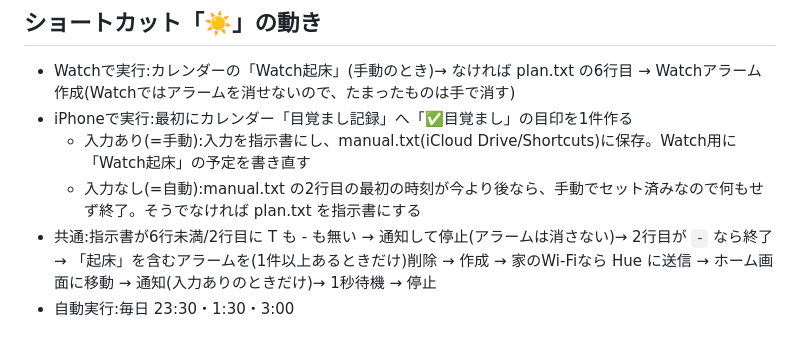
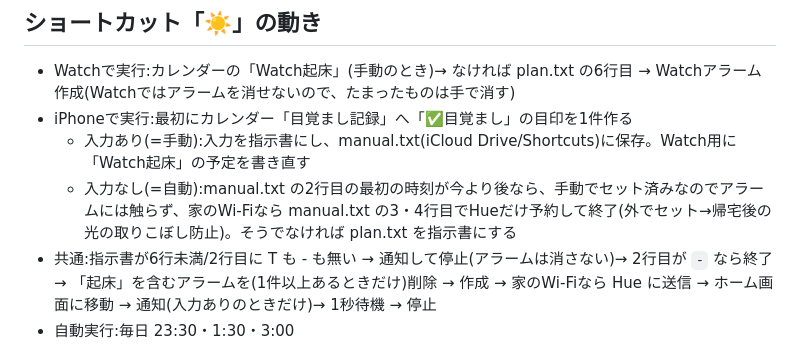
Before and after one commit to Yoppieee/hikari-alarm, a Markdown page: DESIGN.md, the part around the change. Drawn GitHub-style.

Commit message:
設計書:手動セット済みの夜もHueだけ予約する動きを追記
Co-Authored-By: Claude Opus 5.5 <noreply@anthropic.com>
Claude-Session: https://claude.ai/code/session_017vA1TfJoVAw5RPwfDsUXd4

```diff
--- a/DESIGN.md
+++ b/DESIGN.md
@@ -25,7 +25,7 @@
 - Watchで実行:カレンダーの「Watch起床」(手動のとき)→ なければ plan.txt の6行目 → Watchアラーム作成(Watchではアラームを消せないので、たまったものは手で消す)
 - iPhoneで実行:最初にカレンダー「目覚まし記録」へ「✅目覚まし」の目印を1件作る
   - 入力あり(=手動):入力を指示書にし、manual.txt(iCloud Drive/Shortcuts)に保存。Watch用に「Watch起床」の予定を書き直す
-  - 入力なし(=自動):manual.txt の2行目の最初の時刻が今より後なら、手動でセット済みなので何もせず終了。そうでなければ plan.txt を指示書にする
+  - 入力なし(=自動):manual.txt の2行目の最初の時刻が今より後なら、手動でセット済みなのでアラームには触らず、家のWi-Fiなら manual.txt の3・4行目でHueだけ予約して終了(外でセット→帰宅後の光の取りこぼし防止)。そうでなければ plan.txt を指示書にする
 - 共通:指示書が6行未満/2行目に T も - も無い → 通知して停止(アラームは消さない)→ 2行目が `-` なら終了 → 「起床」を含むアラームを(1件以上あるときだけ)削除 → 作成 → 家のWi-Fiなら Hue に送信 → ホーム画面に移動 → 通知(入力ありのときだけ)→ 1秒待機 → 停止
 - 自動実行:毎日 23:30・1:30・3:00
 
```
